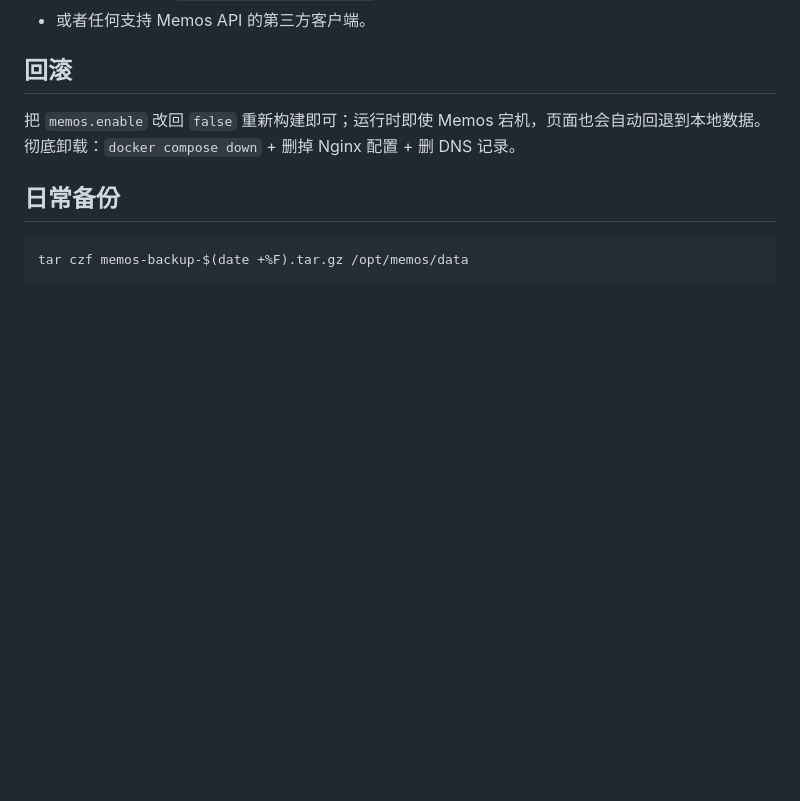
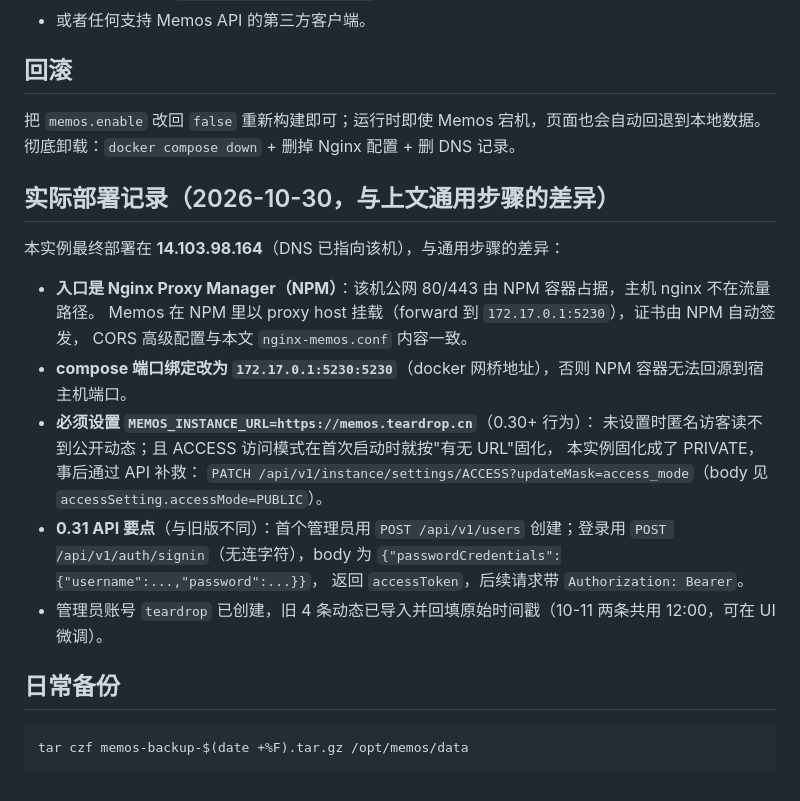
Before and after one commit to JustElgence/fire-fly, a Markdown page: deploy/memos/README.md, the part around the change. Rendered like a GitHub page; blank space fills up the shorter version.

Commit message:
docs: Memos 实际部署记录（NPM 入口/INSTANCE_URL/0.31 API 差异）

````diff
--- a/deploy/memos/README.md
+++ b/deploy/memos/README.md
@@ -65,6 +65,23 @@ pnpm check-memos
 把 `memos.enable` 改回 `false` 重新构建即可；运行时即使 Memos 宕机，页面也会自动回退到本地数据。
 彻底卸载：`docker compose down` + 删掉 Nginx 配置 + 删 DNS 记录。
 
+## 实际部署记录（2026-10-30，与上文通用步骤的差异）
+
+本实例最终部署在 **14.103.98.164**（DNS 已指向该机），与通用步骤的差异：
+
+- **入口是 Nginx Proxy Manager（NPM）**：该机公网 80/443 由 NPM 容器占据，主机 nginx 不在流量路径。
+  Memos 在 NPM 里以 proxy host 挂载（forward 到 `172.17.0.1:5230`），证书由 NPM 自动签发，
+  CORS 高级配置与本文 `nginx-memos.conf` 内容一致。
+- **compose 端口绑定改为 `172.17.0.1:5230:5230`**（docker 网桥地址），否则 NPM 容器无法回源到宿主机端口。
+- **必须设置 `MEMOS_INSTANCE_URL=https://memos.teardrop.cn`**（0.30+ 行为）：
+  未设置时匿名访客读不到公开动态；且 ACCESS 访问模式在首次启动时就按"有无 URL"固化，
+  本实例固化成了 PRIVATE，事后通过 API 补救：
+  `PATCH /api/v1/instance/settings/ACCESS?updateMask=access_mode`（body 见 `accessSetting.accessMode=PUBLIC`）。
+- **0.31 API 要点**（与旧版不同）：首个管理员用 `POST /api/v1/users` 创建；登录用
+  `POST /api/v1/auth/signin`（无连字符），body 为 `{"passwordCredentials":{"username":...,"password":...}}`，
+  返回 `accessToken`，后续请求带 `Authorization: Bearer`。
+- 管理员账号 `teardrop` 已创建，旧 4 条动态已导入并回填原始时间戳（10-11 两条共用 12:00，可在 UI 微调）。
+
 ## 日常备份
 
 ```bash
````
